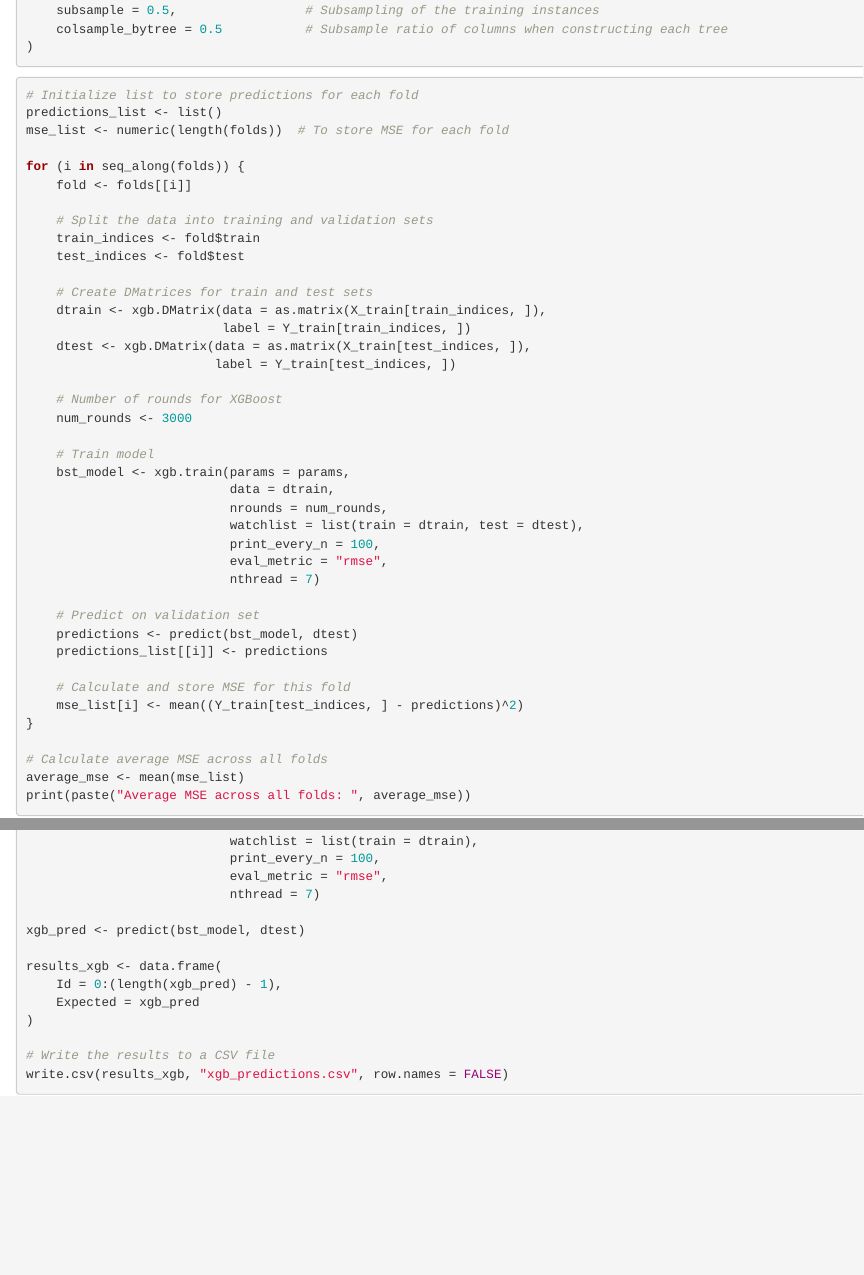
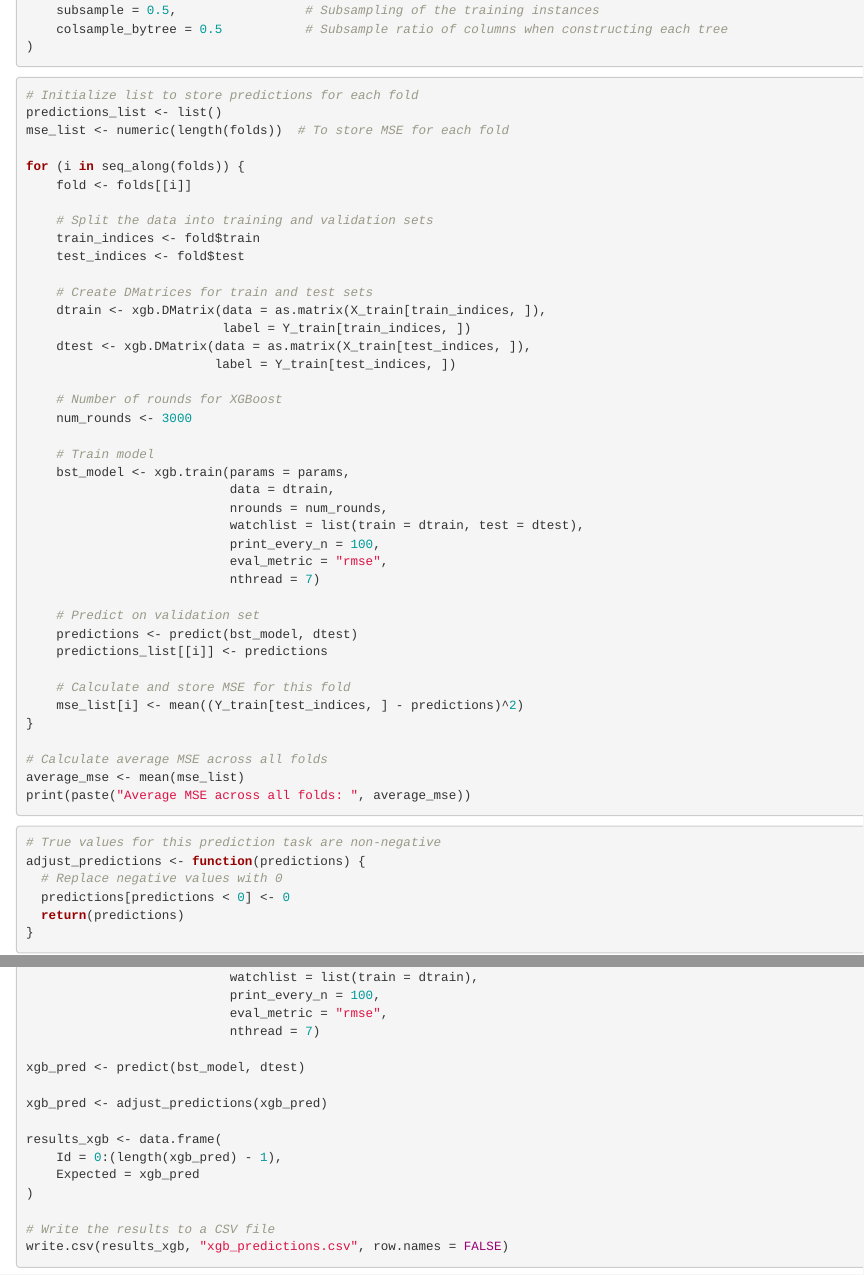
Before and after one commit to szwedkarol/SAD-RNA_Seq, an R Markdown document (Part2.Rmd): the page in a window 1100 px wide, from 3710 px down, and a second part further down, joined at a grey line. Rendered offline with R 4.5, knitr and Pandoc, with nearby package versions; some code elsewhere in the file could not run offline.

Commit message:
Beginning of Friday

````diff
--- a/Part2.Rmd
+++ b/Part2.Rmd
@@ -226,7 +226,7 @@ params <- list(
 
 
 
-```{r training XGBoost}
+```{r CV for XGBoost}
 # Initialize list to store predictions for each fold
 predictions_list <- list()
 mse_list <- numeric(length(folds))  # To store MSE for each fold
@@ -273,6 +273,17 @@ print(paste("Average MSE across all folds: ", average_mse))
 
 
 
+```{r postprocess of predictions for xgboost}
+# True values for this prediction task are non-negative
+adjust_predictions <- function(predictions) {
+  # Replace negative values with 0
+  predictions[predictions < 0] <- 0
+  return(predictions)
+}
+```
+
+
+
 ```{r full XGBoost}
 # Number of rounds for XGBoost
 num_rounds <- 3000
@@ -293,6 +304,8 @@ bst_model <- xgb.train(params = params,
                            nthread = 7)
 
 xgb_pred <- predict(bst_model, dtest)
+
+xgb_pred <- adjust_predictions(xgb_pred)
 
 results_xgb <- data.frame(
     Id = 0:(length(xgb_pred) - 1),
````
